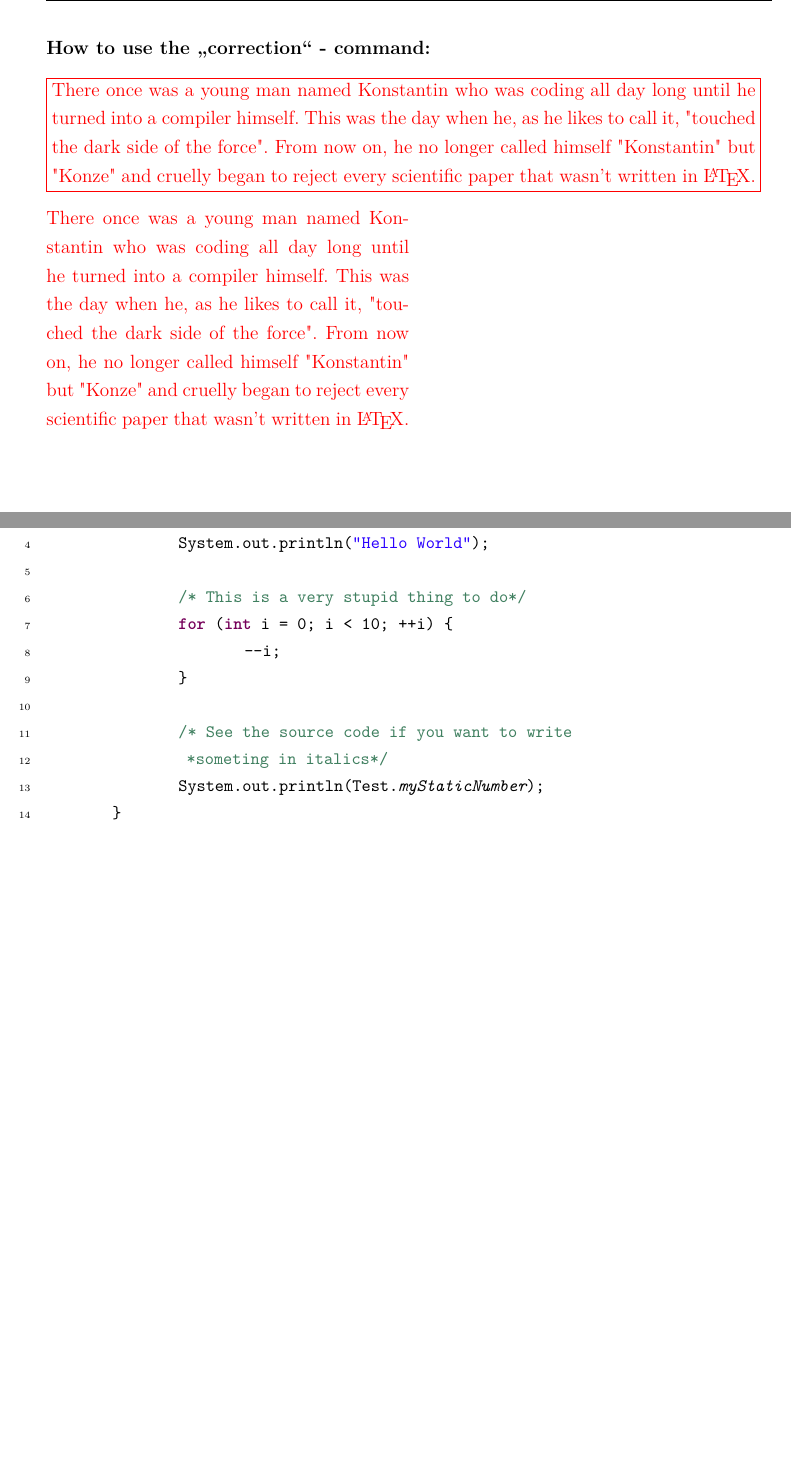
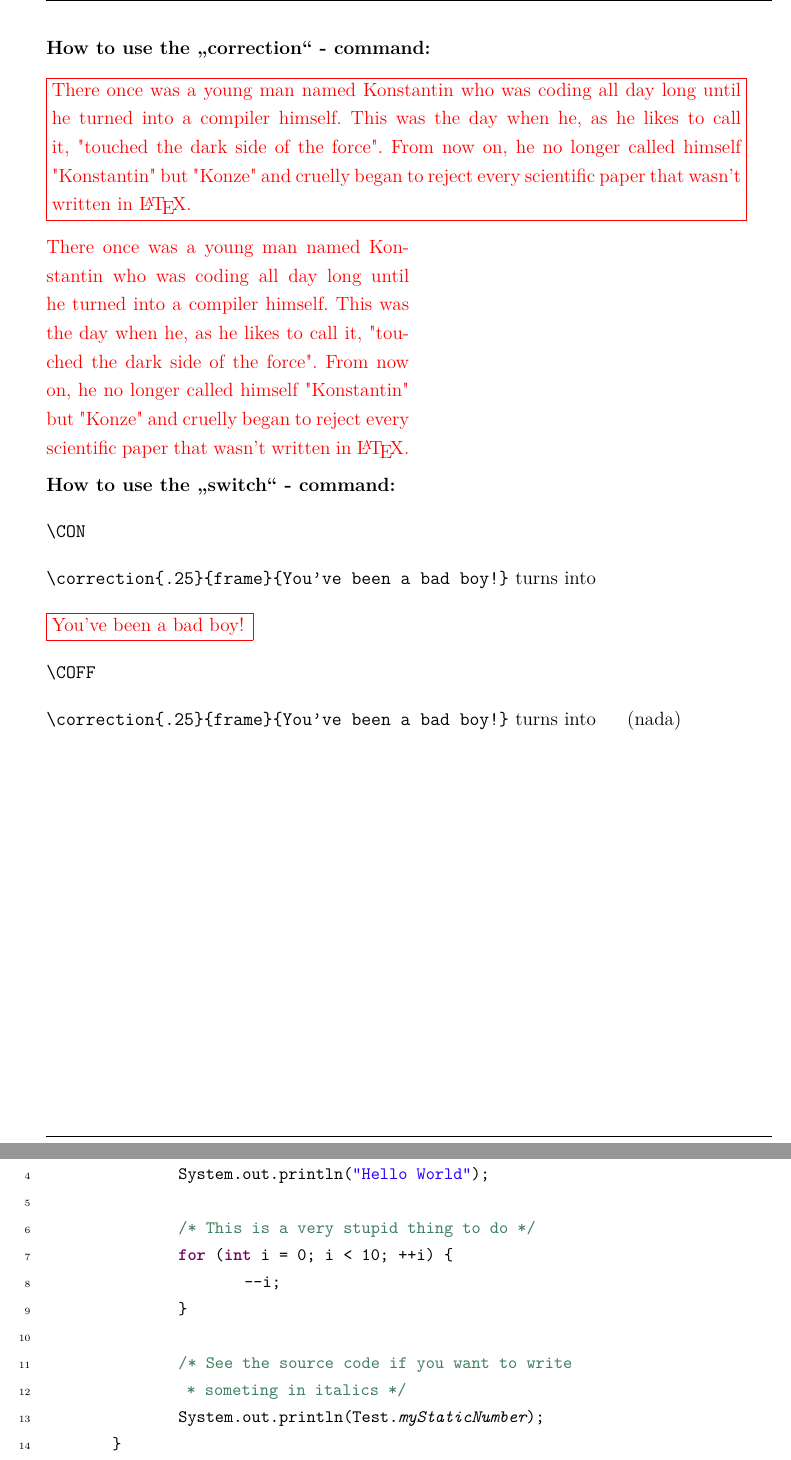
Before and after one commit to k0nze/uni_tue_template, a LaTeX problem sheet (example.tex, which reads uni_tue_template.cls): two parts of pages 2 and 3 of 5, joined at a grey line, cut so that both start at the same text, the shorter picture padded with empty space. Compiled offline with pdfLaTeX.

Commit message:
fixed: default box width for correction command added: switch for correction command added: example for switch command

```diff
--- a/example.tex
+++ b/example.tex
@@ -58,6 +58,18 @@ d & e & f
 
 \correction{.5}{}{There once was a young man named Konstantin who was coding all day long until he turned into a compiler himself. This was the day when he, as he likes to call it, "touched the dark side of the force" . From now on, he no longer called himself "Konstantin"\ but "Konze"\ and cruelly began to reject every scientific paper that wasn't written in \LaTeX.}
 
+\textbf{How to use the \gqm{switch} - command:}
+
+\verb+\CON+
+\CON
+
+\verb+\correction{.25}{frame}{You've been a bad boy!}+ turns into \correction{.27}{frame}{You've been a bad boy!}
+
+\verb+\COFF+
+\COFF
+
+\verb+\correction{.25}{frame}{You've been a bad boy!}+ turns into \correction{.27}{frame}{You've been a bad boy!} (nada)
+
 \newpage
 
 \textbf{Code einbinden}\vspace{2mm}\\
--- a/uni_tue_template.cls
+++ b/uni_tue_template.cls
@@ -91,7 +92,6 @@
 \definecolor{comment}{RGB}{63,127,95}
 \definecolor{string}{RGB}{42,0,255}
 \definecolor{keyword}{RGB}{117,0,89}
-\newcommand{\javastring}[1]{\textcolor{string}{\anfz{#1}}}
 
 % defining code- style "eclipse"
 \lstdefinestyle{java}{%
@@ -266,15 +266,16 @@
 
 	% For correcting exercises
 	% @param 1:	If empty, correction text (nearly) whole textwidth.
-	% 						Else, enter something between 0 and 0.97
+	% 						Else, enter something between 0 and 1 (default 0.95)
 	% @param 2:	If empty, no box around correction text.
 	%						Else, enter "frame" and box is drawn
 	% @param 3:	Contents of the correction
 	\newcommand
 	{\correction}[3]
 	{
+		\ifthenelse{\boolean{correctionON}}{
 			\ifthenelse{\isempty{#1}} {
-			\def\boxwidth{.97}
+				\def\boxwidth{.95}
 			} {
 				\def\boxwidth{#1}
 			}
@@ -284,7 +285,19 @@
 			} {
 				\textcolor{red}{\parbox{\boxwidth\textwidth}{#3}}
 			}
+		} {
+			%If disabled, do nothing
 		}
+	}
+
+	% Switch for correction command. If enabled, corrections are shown,
+	% if not, they're (obviously) not
+	\newboolean{correctionON}
+	\setboolean{correctionON}{true}
+
+	% For switching correction value
+	\newcommand{\CON}{\setboolean{correctionON}{true}}
+	\newcommand{\COFF}{\setboolean{correctionON}{false}}
 
 % 1. Mathematic
 
```
Also changed, not shown: example.tex (4 more changed lines), uni_tue_template.cls (1 more changed lines). Lines whose indentation alone changed are shown as unchanged.
